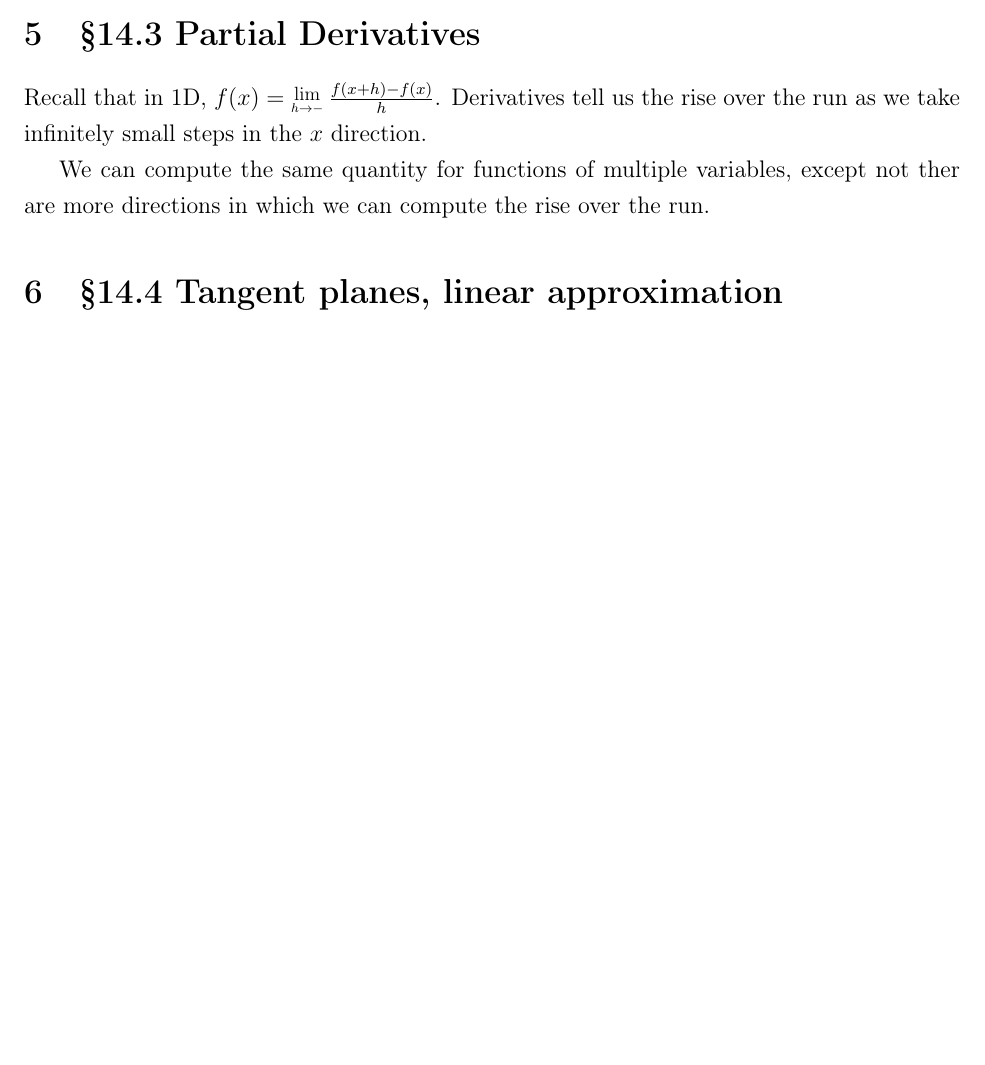
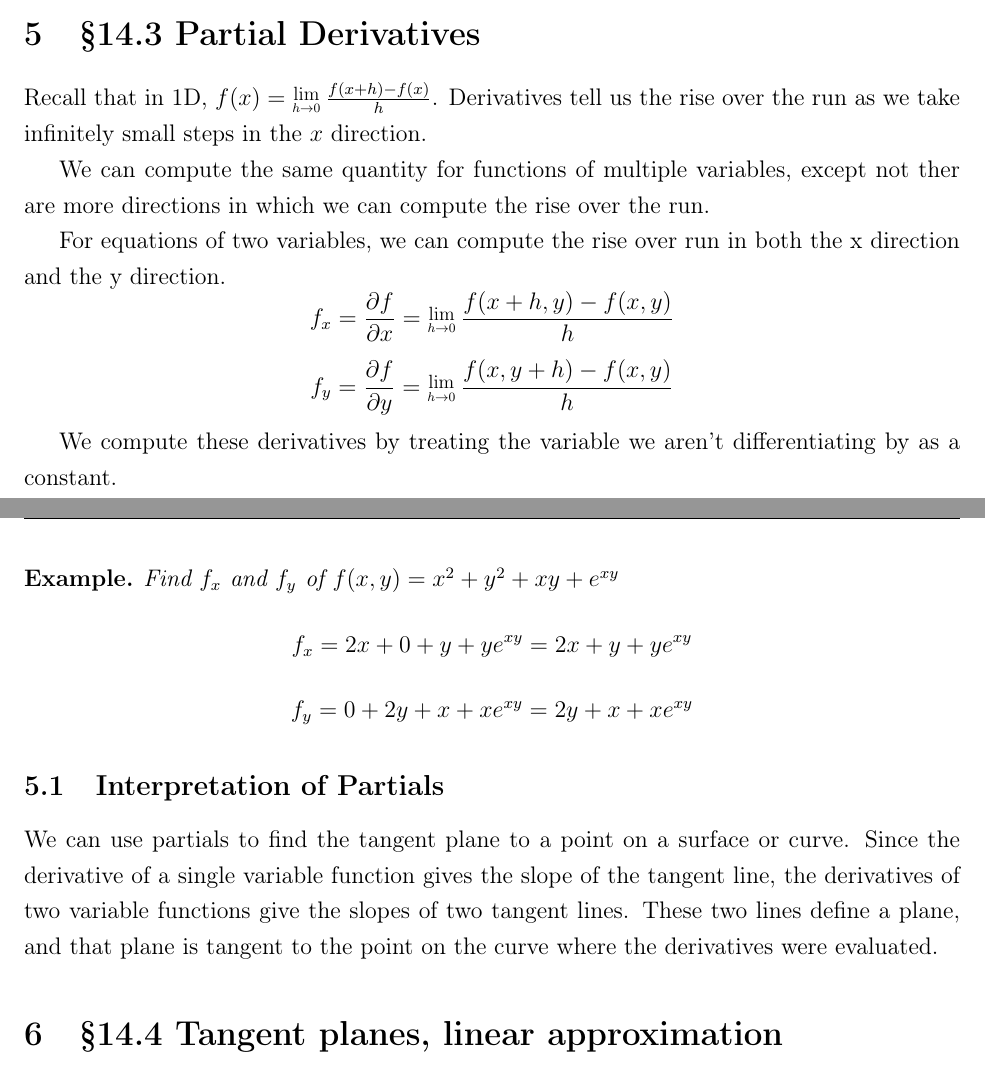
Before and after one commit to Mixolydia97/Math222Notes, a LaTeX document (Week3.tex): part of page 11 of 11 before the commit and two parts of pages 11 and 12 of 12 after it, the two joined at a grey line, cut so that both start at the same text, the shorter picture padded with empty space. Compiled offline with pdfLaTeX.

```diff
--- a/Week3.tex
+++ b/Week3.tex
@@ -273,9 +274,24 @@
         \end{def*}
         There are a few general rules about continuity for certain types of functions. All multivariable polynomials are always continuous, similar to the behavior for single variable polynomials. All multivariable rational functions are continuous only on their domain, where they are not undefined and where they don't output non-real values.
     \section{\S 14.3 Partial Derivatives}
-        Recall that in 1D, $f(x)=\Lim{h\rightarrow -}\frac{f(x+h)-f(x)}{h}$.
+        Recall that in 1D, $f(x)=\Lim{h\rightarrow 0}\frac{f(x+h)-f(x)}{h}$.
         Derivatives tell us the rise over the run as we take infinitely small steps in the $x$ direction.
 
         We can compute the same quantity for functions of multiple variables, except not ther are more directions in which we can compute the rise over the run.
+
+        For equations of two variables, we can compute the rise over run in both the x direction and the y direction.
+        $$f_x=\frac{\partial f}{\partial x}=\Lim{h\rightarrow 0}\frac{f(x+h,y)-f(x,y)}{h}$$
+        $$f_y=\frac{\partial f}{\partial y}=\Lim{h\rightarrow 0}\frac{f(x,y+h)-f(x,y)}{h}$$
+
+        We compute these derivatives by treating the variable we aren't differentiating by as a constant.
+        \begin{exmp*}
+            Find $f_x$ and $f_y$ of $f(x,y)=x^2+y^2+xy+e^{xy}$
+            $$f_x=2x+0+y+ye^{xy}=2x+y+ye^{xy}$$
+            $$f_y=0+2y+x+xe^{xy}=2y+x+xe^{xy}$$
+        \end{exmp*}
+
+        \subsection{Interpretation of Partials}
+
+        We can use partials to find the tangent plane to a point on a surface or curve. Since the derivative of a single variable function gives the slope of the tangent line, the derivatives of two variable functions give the slopes of two tangent lines. These two lines define a plane, and that plane is tangent to the point on the curve where the derivatives were evaluated.
     \section{\S 14.4 Tangent planes, linear approximation}
 \end{document}
```
Also changed, not shown: Week3.pdf, Week3.tex (3 more changed lines).
